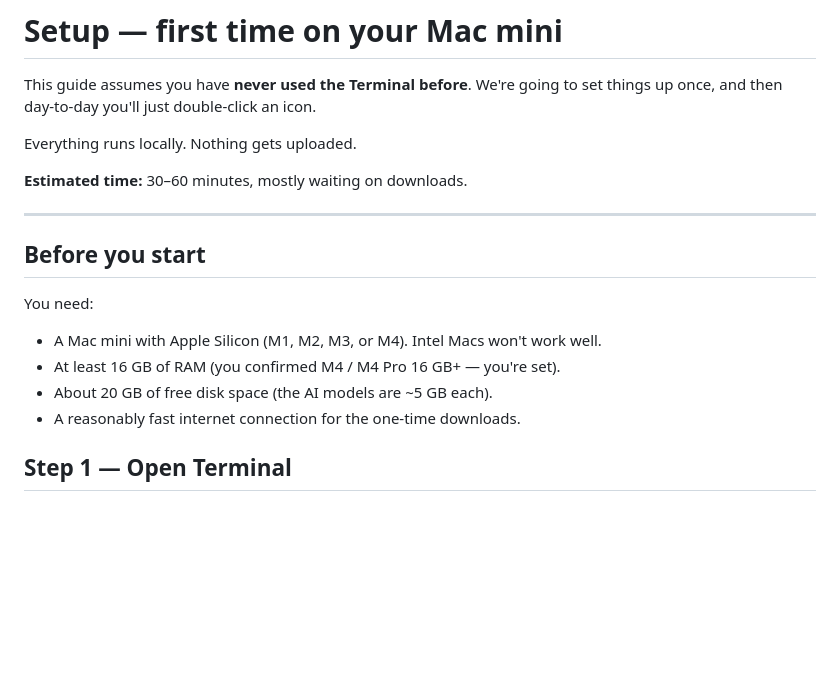
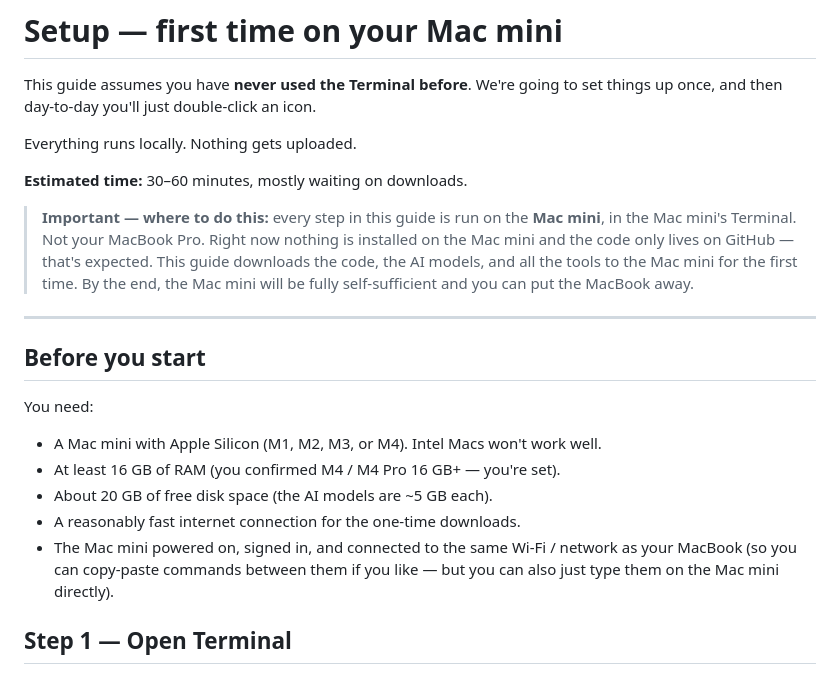
Before and after one commit to KendraBarnett/Wildlife-image-culling, a Markdown page: SETUP.md, the part around one of its changes. Rendered like a GitHub page; blank space fills up the shorter version.

```diff
--- a/SETUP.md
+++ b/SETUP.md
@@ -6,6 +6,13 @@ set things up once, and then day-to-day you'll just double-click an icon.
 Everything runs locally. Nothing gets uploaded.
 
 **Estimated time:** 30–60 minutes, mostly waiting on downloads.
+
+> **Important — where to do this:** every step in this guide is run on the
+> **Mac mini**, in the Mac mini's Terminal. Not your MacBook Pro. Right now
+> nothing is installed on the Mac mini and the code only lives on GitHub —
+> that's expected. This guide downloads the code, the AI models, and all the
+> tools to the Mac mini for the first time. By the end, the Mac mini will be
+> fully self-sufficient and you can put the MacBook away.
 
 ---
 
@@ -17,6 +24,9 @@ You need:
 - At least 16 GB of RAM (you confirmed M4 / M4 Pro 16 GB+ — you're set).
 - About 20 GB of free disk space (the AI models are ~5 GB each).
 - A reasonably fast internet connection for the one-time downloads.
+- The Mac mini powered on, signed in, and connected to the same Wi-Fi /
+  network as your MacBook (so you can copy-paste commands between them if
+  you like — but you can also just type them on the Mac mini directly).
 
 ## Step 1 — Open Terminal
 
```
Also changed, not shown: other parts of SETUP.md (+49 -5 lines).
